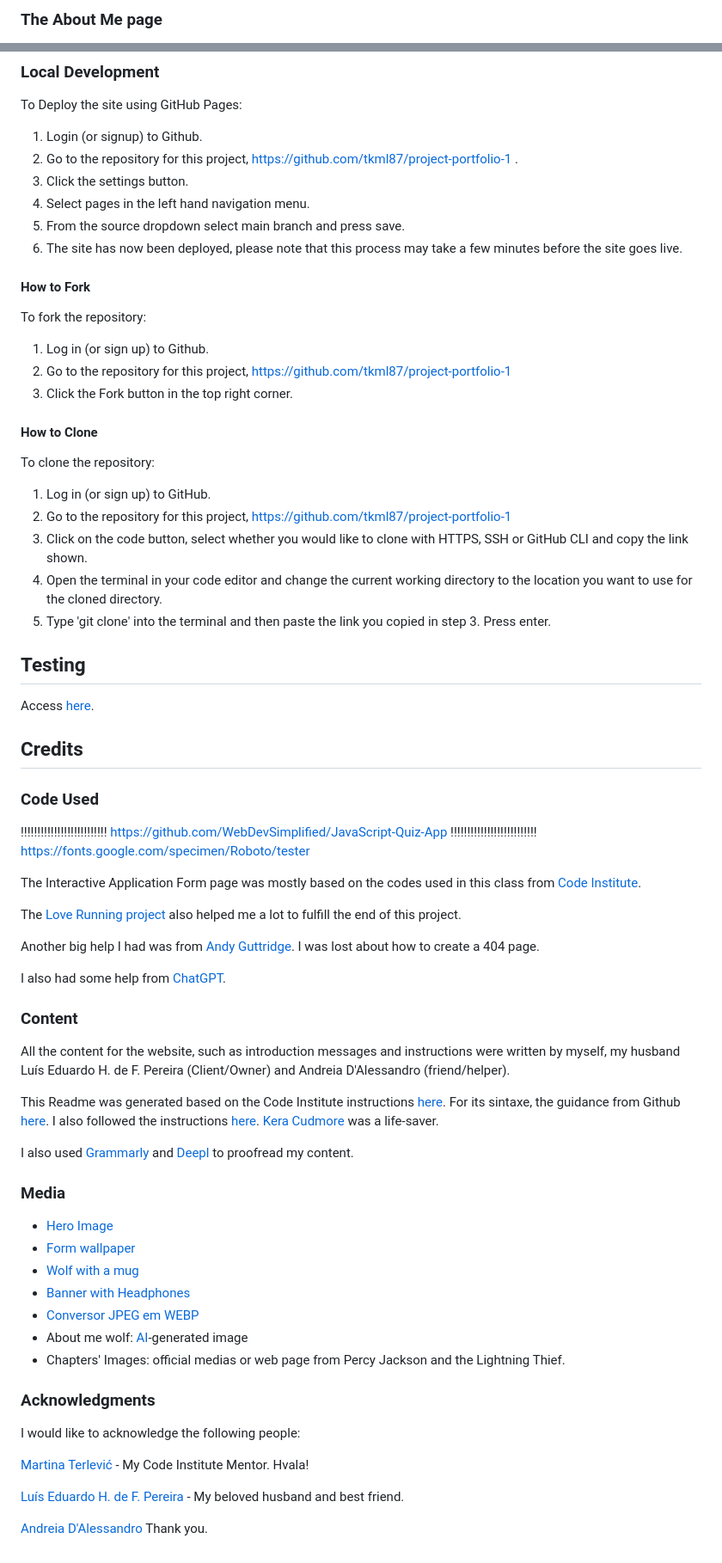
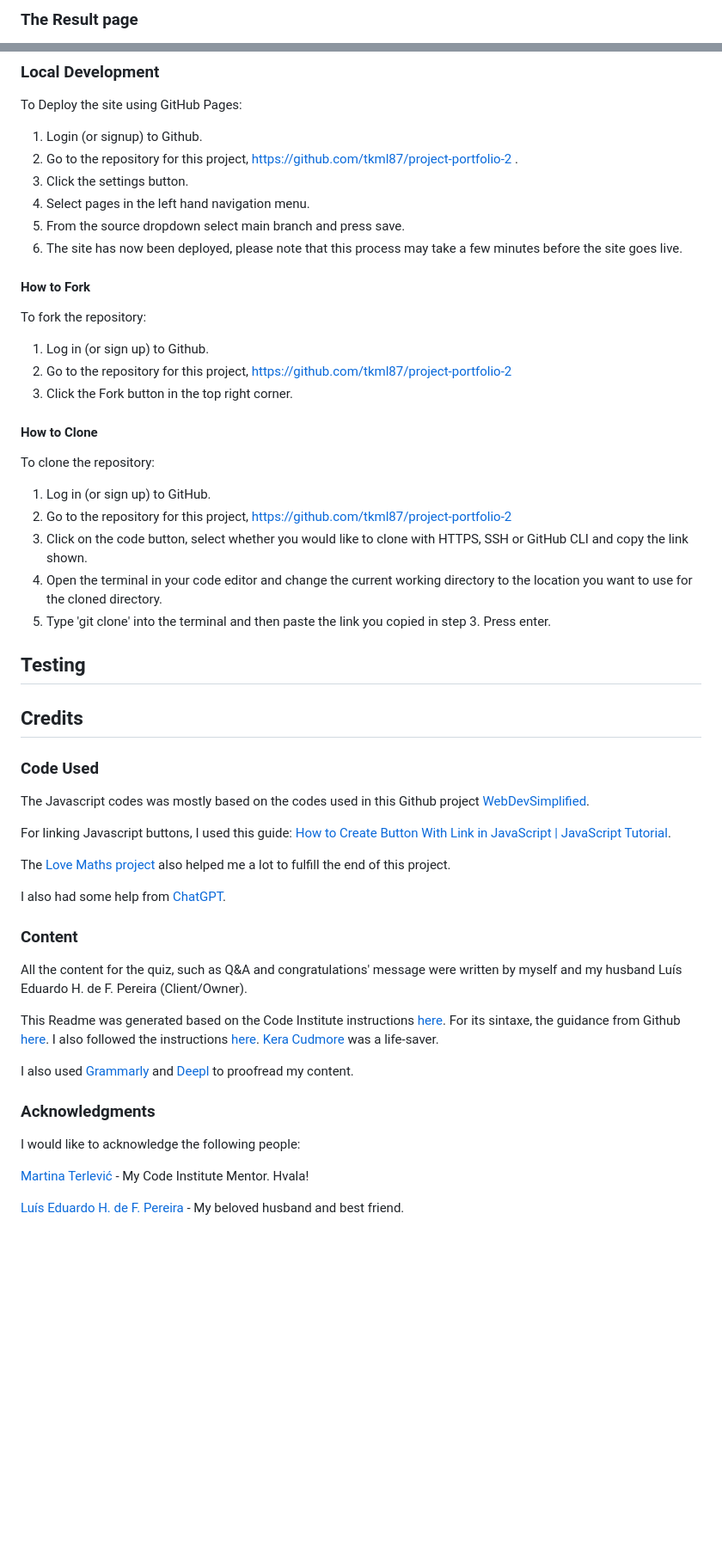
Before and after one commit to tkml87/project-portfolio-2, a Markdown page: README.md, 2 parts joined by grey strips. Shown: that part at 86% size. Rendered like a GitHub page; blank space fills up the shorter version.

Commit message:
docs: create, style and update the README content

```diff
--- a/README.md
+++ b/README.md
@@ -120,3 +86,3 @@ The Chapters page displays the phrase "Welcome to the Howling Books" as a title
 
-### The About Me page
+### The Result page
 
@@ -188,7 +139,7 @@ Include instructions here on how to deploy your project. For your first project
 To Deploy the site using GitHub Pages:
 
 1. Login (or signup) to Github.
-2. Go to the repository for this project, <https://github.com/tkml87/project-portfolio-1> .
+2. Go to the repository for this project, <https://github.com/tkml87/project-portfolio-2> .
 3. Click the settings button.
 4. Select pages in the left hand navigation menu.
 5. From the source dropdown select main branch and press save.
@@ -199,7 +150,7 @@ To Deploy the site using GitHub Pages:
 To fork the repository:
 
 1. Log in (or sign up) to Github.
-2. Go to the repository for this project, <https://github.com/tkml87/project-portfolio-1>
+2. Go to the repository for this project, <https://github.com/tkml87/project-portfolio-2>
 3. Click the Fork button in the top right corner.
 
 #### How to Clone
@@ -207,47 +158,34 @@ To fork the repository:
 To clone the repository:
 
 1. Log in (or sign up) to GitHub.
-2. Go to the repository for this project, <https://github.com/tkml87/project-portfolio-1>
+2. Go to the repository for this project, <https://github.com/tkml87/project-portfolio-2>
 3. Click on the code button, select whether you would like to clone with HTTPS, SSH or GitHub CLI and copy the link shown.
 4. Open the terminal in your code editor and change the current working directory to the location you want to use for the cloned directory.
 5. Type 'git clone' into the terminal and then paste the link you copied in step 3. Press enter.
 
 ## Testing
 
-Access [here](testing.md).
+
 
 ## Credits
 
 ### Code Used
 
-!!!!!!!!!!!!!!!!!!!!!!!!!! https://github.com/WebDevSimplified/JavaScript-Quiz-App
-!!!!!!!!!!!!!!!!!!!!!!!!!! https://fonts.google.com/specimen/Roboto/tester
+The Javascript codes was mostly based on the codes used in this Github project [WebDevSimplified](https://github.com/WebDevSimplified/JavaScript-Quiz-App/tree/master).
 
-The Interactive Application Form page was mostly based on the codes used in this class from [Code Institute](https://learn.codeinstitute.net/courses/course-v1:CodeInstitute+LR101+2021_T1/courseware/4a07c57382724cfda5834497317f24d5/4d85cd1a2c57485abbd8ccec8c00732c/).
+For linking Javascript buttons, I used this guide: [How to Create Button With Link in JavaScript | JavaScript Tutorial](https://www.youtube.com/watch?v=xVMkFJZhZYU).
 
-The [Love Running project](https://github.com/Code-Institute-Solutions/love-running-2.0-sourcecode) also helped me a lot to fulfill the end of this project.
-
-Another big help I had was from [Andy Guttridge](https://github.com/andy-guttridge/tails-up). I was lost about how to create a 404 page.
+The [Love Maths project](https://github.com/Code-Institute-Solutions/love-maths-2.0-sourcecode/tree/master) also helped me a lot to fulfill the end of this project.
 
 I also had some help from [ChatGPT](https://chat.openai.com/).
 
 ### Content
 
-All the content for the website, such as introduction messages and instructions were written by myself, my husband Luís Eduardo H. de F. Pereira (Client/Owner) and Andreia D'Alessandro (friend/helper).
+All the content for the quiz, such as Q&A and congratulations' message were written by myself and my husband Luís Eduardo H. de F. Pereira (Client/Owner).
 
 This Readme was generated based on the Code Institute instructions [here](https://github.com/Code-Institute-Solutions/SampleREADME). For its sintaxe, the guidance from Github [here](https://docs.github.com/pt/get-started/writing-on-github/getting-started-with-writing-and-formatting-on-github/basic-writing-and-formatting-syntax#syntax). I also followed the instructions [here](https://github.com/kera-cudmore/readme-examples/blob/main/README.md). [Kera Cudmore](https://github.com/kera-cudmore) was a life-saver.
 
 I also used [Grammarly](https://app.grammarly.com/) and [Deepl](https://www.deepl.com/translator) to proofread my content.
-
-### Media
-
-- [Hero Image](https://revistanews.com.br/wp-content/uploads/2023/02/livro-aberto-sobre-uma-mesa.jpg)
-- [Form wallpaper](https://www.reddit.com/r/wallpaper/comments/iv38fo/hogwarts_legacy_3840x2160/)
-- [Wolf with a mug](https://pbs.twimg.com/profile_images/779337798889320452/ydURsTb-.jpg)
-- [Banner with Headphones](https://www.popularmechanics.com/technology/audio/a32227339/wireless-headphone-reviews/)
-- [Conversor JPEG em WEBP](https://onlineconvertfree.com/pt/convert-format/jpeg-to-webp/)
-- About me wolf: [AI](https://labs.openai.com/)-generated image
-- Chapters' Images: official medias or web page from Percy Jackson and the Lightning Thief.
 
 ### Acknowledgments
 
@@ -256,5 +194,3 @@ I would like to acknowledge the following people:
 [Martina Terlević](https://www.linkedin.com/in/martinaterlevic/) - My Code Institute Mentor. Hvala!
 
 [Luís Eduardo H. de F. Pereira](https://www.linkedin.com/in/luis-pereira-9b425452/) - My beloved husband and best friend.
-
-[Andreia D'Alessandro](https://www.linkedin.com/in/andreia-dalessandro/) Thank you.
```
Also changed, not shown: other parts of README.md (+21 -70 lines).
